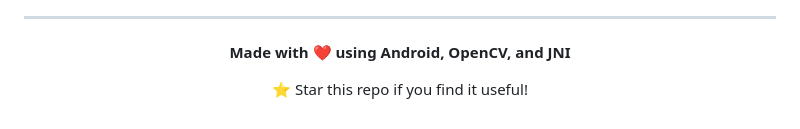
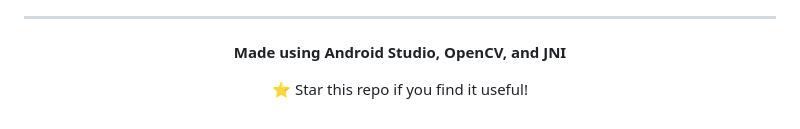
Before and after one commit to tejo6304/RealTimeEdgeDetection, a Markdown page: README.md, the part around the change. Drawn GitHub-style.

Commit message:
Update project description in README

```diff
--- a/README.md
+++ b/README.md
@@ -597,7 +597,7 @@ The following features are planned for future development:
 
 <div align="center">
 
-**Made with ❤️ using Android, OpenCV, and JNI**
+**Made using Android Studio, OpenCV, and JNI**
 
 ⭐ Star this repo if you find it useful!
 
```
